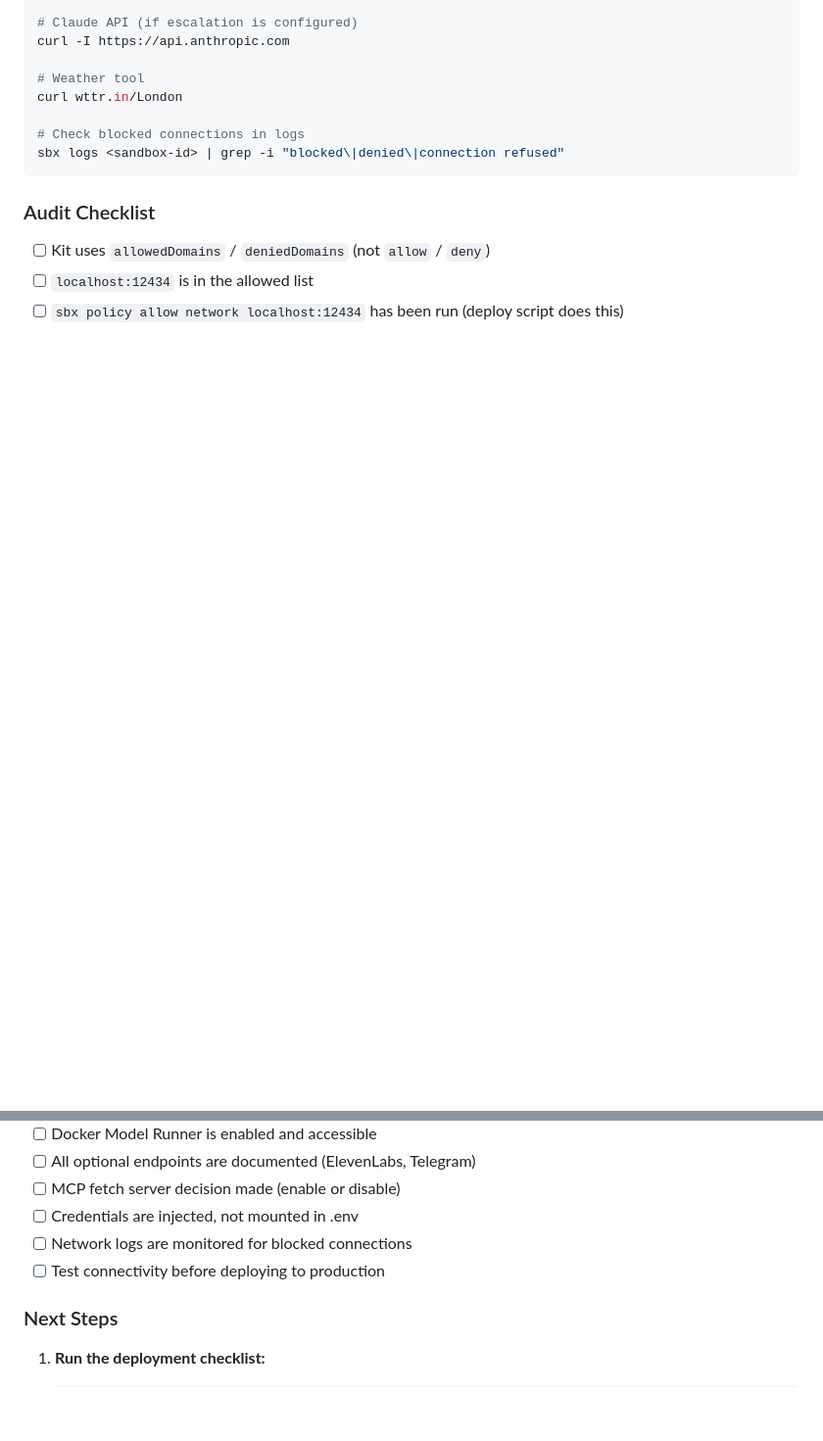
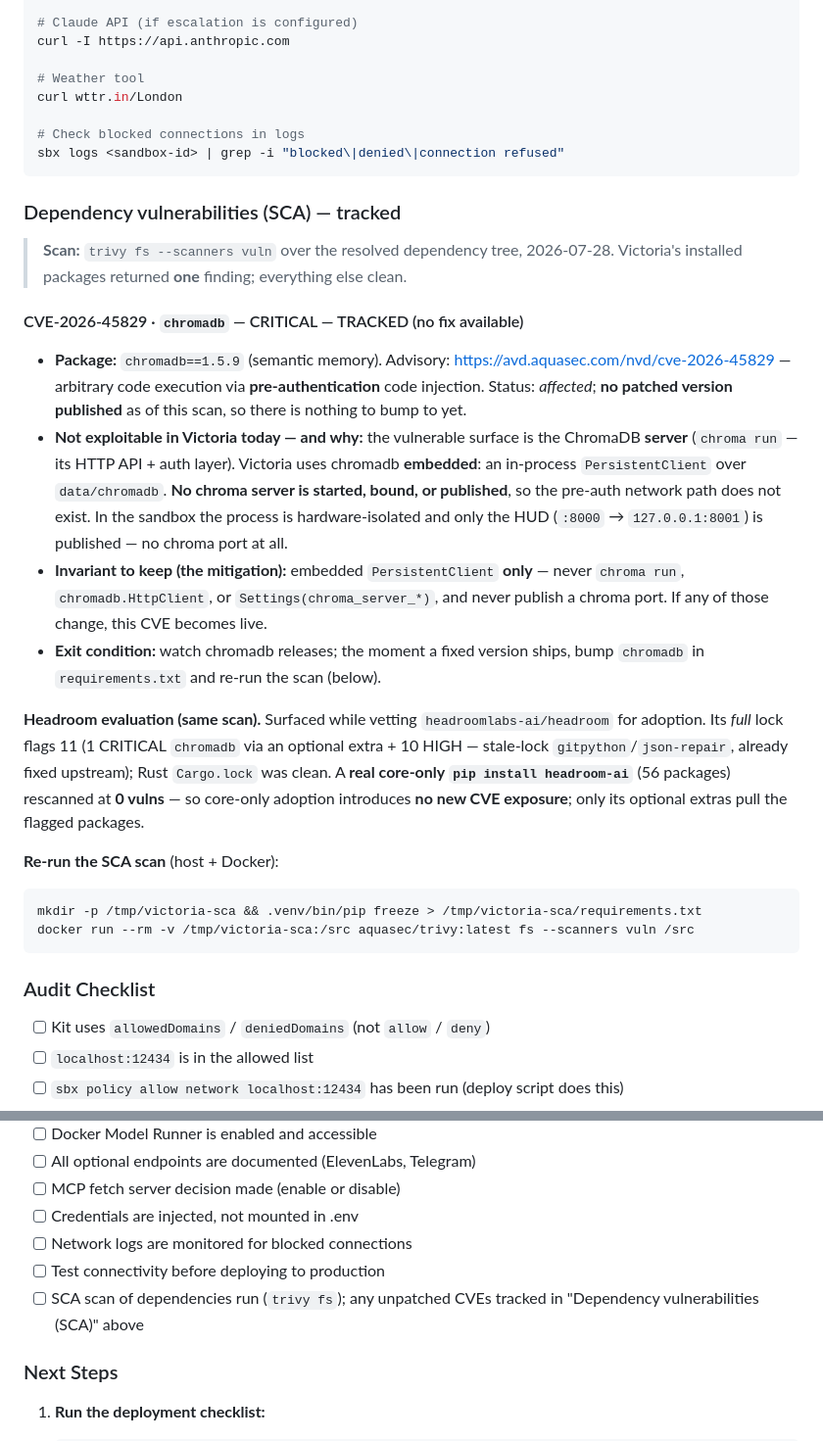
Before and after one commit to mmaxwell00/victoria-ai, a Markdown page: SECURITY-AUDIT.md, 2 parts joined by grey strips. Shown at 98% size. GitHub-like rendering; blank space fills up the shorter version.

Commit message:
docs(security): track chromadb CVE-2026-45829 (SCA) + embedded-use mitigation (#85)
SCA scan (trivy fs, 2026-07-28) of Victoria's resolved deps found one CVE:
chromadb 1.5.9 / CVE-2026-45829 (CRITICAL, pre-auth RCE, no fix published).
Record it in SECURITY-AUDIT.md with the reason it is NOT exploitable in Victoria
(embedded PersistentClient — no chroma server started/bound/published; the CVE's
vector is the chroma HTTP server), the invariant that keeps it safe, and the exit
condition (bump when a patched chromadb ships; re-run the scan).

Also captures the Headroom evaluation from the same scan: full lock flags 11
(1 CRITICAL via extra + 10 stale-lock HIGHs), but a real core-only
`pip install headroom-ai` (56 pkgs) rescans at 0 vulns — core adoption adds no
new CVE exposure. Adds an SCA line to the audit checklist.

Co-authored-by: markmaxwell-Docker <mark.maxwell@docker.com>
Co-authored-by: Claude Opus 4.8 <noreply@anthropic.com>

````diff
--- a/SECURITY-AUDIT.md
+++ b/SECURITY-AUDIT.md
@@ -198,6 +198,43 @@ curl wttr.in/London
 sbx logs <sandbox-id> | grep -i "blocked\|denied\|connection refused"
 ```
 
+### Dependency vulnerabilities (SCA) — tracked
+
+> **Scan:** `trivy fs --scanners vuln` over the resolved dependency tree, 2026-07-28.
+> Victoria's installed packages returned **one** finding; everything else clean.
+
+#### CVE-2026-45829 · `chromadb` — CRITICAL — TRACKED (no fix available)
+
+- **Package:** `chromadb==1.5.9` (semantic memory). Advisory:
+  <https://avd.aquasec.com/nvd/cve-2026-45829> — arbitrary code execution via
+  **pre-authentication** code injection. Status: *affected*; **no patched version
+  published** as of this scan, so there is nothing to bump to yet.
+- **Not exploitable in Victoria today — and why:** the vulnerable surface is the
+  ChromaDB **server** (`chroma run` — its HTTP API + auth layer). Victoria uses
+  chromadb **embedded**: an in-process `PersistentClient` over `data/chromadb`.
+  **No chroma server is started, bound, or published**, so the pre-auth network
+  path does not exist. In the sandbox the process is hardware-isolated and only the
+  HUD (`:8000` → `127.0.0.1:8001`) is published — no chroma port at all.
+- **Invariant to keep (the mitigation):** embedded `PersistentClient` **only** —
+  never `chroma run`, `chromadb.HttpClient`, or `Settings(chroma_server_*)`, and
+  never publish a chroma port. If any of those change, this CVE becomes live.
+- **Exit condition:** watch chromadb releases; the moment a fixed version ships,
+  bump `chromadb` in `requirements.txt` and re-run the scan (below).
+
+**Headroom evaluation (same scan).** Surfaced while vetting `headroomlabs-ai/headroom`
+for adoption. Its *full* lock flags 11 (1 CRITICAL `chromadb` via an optional extra +
+10 HIGH — stale-lock `gitpython`/`json-repair`, already fixed upstream); Rust `Cargo.lock`
+was clean. A **real core-only `pip install headroom-ai`** (56 packages) rescanned at
+**0 vulns** — so core-only adoption introduces **no new CVE exposure**; only its optional
+extras pull the flagged packages.
+
+**Re-run the SCA scan** (host + Docker):
+
+```bash
+mkdir -p /tmp/victoria-sca && .venv/bin/pip freeze > /tmp/victoria-sca/requirements.txt
+docker run --rm -v /tmp/victoria-sca:/src aquasec/trivy:latest fs --scanners vuln /src
+```
+
 ### Audit Checklist
 
 - [ ] Kit uses `allowedDomains` / `deniedDomains` (not `allow` / `deny`)
@@ -209,6 +246,7 @@ sbx logs <sandbox-id> | grep -i "blocked\|denied\|connection refused"
 - [ ] Credentials are injected, not mounted in .env
 - [ ] Network logs are monitored for blocked connections
 - [ ] Test connectivity before deploying to production
+- [ ] SCA scan of dependencies run (`trivy fs`); any unpatched CVEs tracked in "Dependency vulnerabilities (SCA)" above
 
 ### Next Steps
 
````
